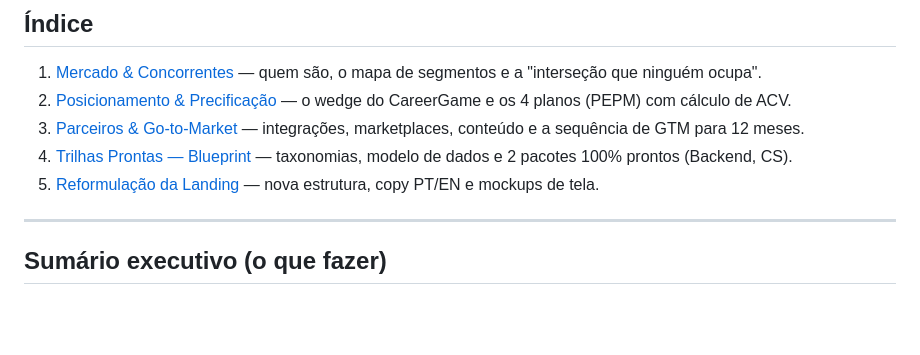
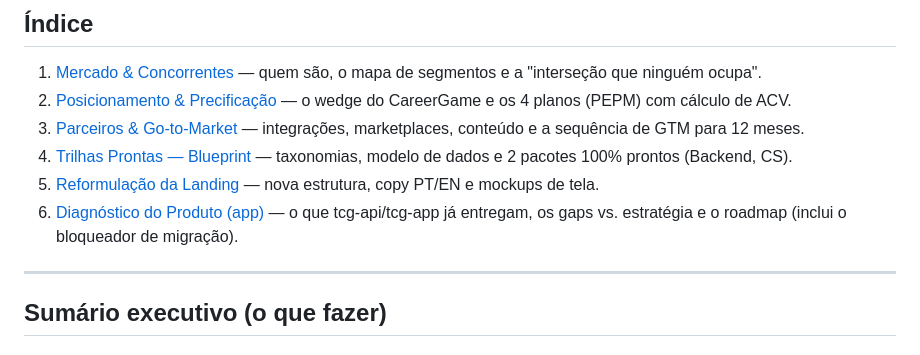
Before and after one commit to gabrielrezende/careergame-landing, a Markdown page: docs/estrategia/README.md, the part around the change. Rendered like a GitHub page; blank space fills up the shorter version.

```diff
--- a/docs/estrategia/README.md
+++ b/docs/estrategia/README.md
@@ -10,6 +10,7 @@
 3. [Parceiros & Go-to-Market](03-parceiros-e-gtm.md) — integrações, marketplaces, conteúdo e a sequência de GTM para 12 meses.
 4. [Trilhas Prontas — Blueprint](04-trilhas-prontas-blueprint.md) — taxonomias, modelo de dados e 2 pacotes 100% prontos (Backend, CS).
 5. [Reformulação da Landing](05-landing-redesign.md) — nova estrutura, copy PT/EN e mockups de tela.
+6. [Diagnóstico do Produto (app)](06-diagnostico-app.md) — o que tcg-api/tcg-app já entregam, os gaps vs. estratégia e o roadmap (inclui o bloqueador de migração).
 
 ---
 
```
Also changed, not shown: docs/estrategia/06-diagnostico-app.md (added, +90 -0 lines).
